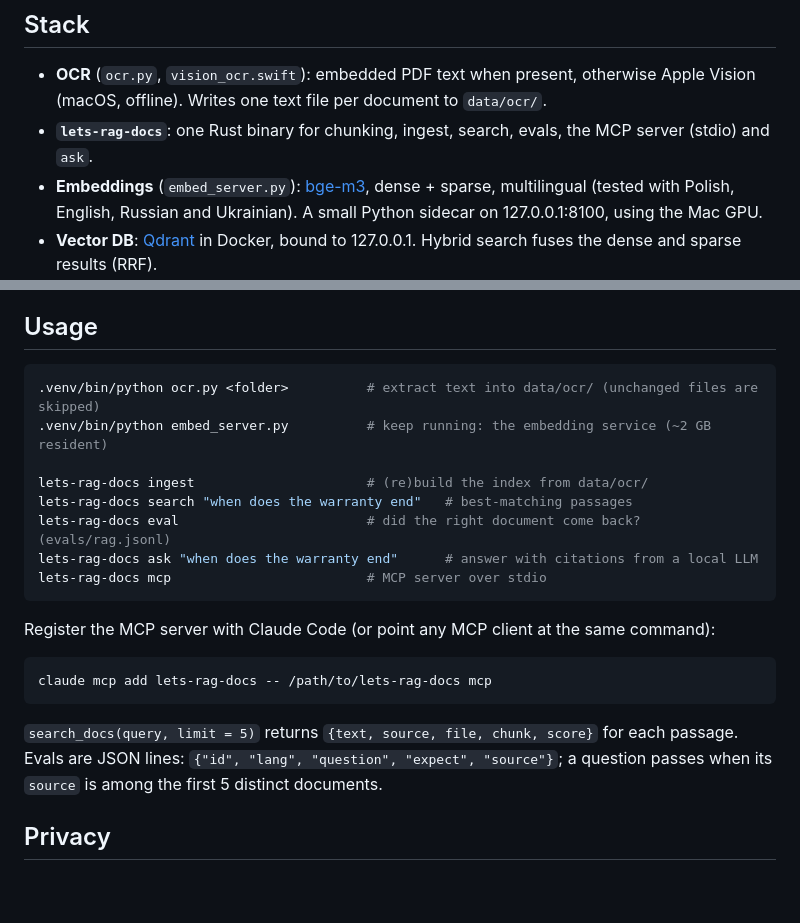
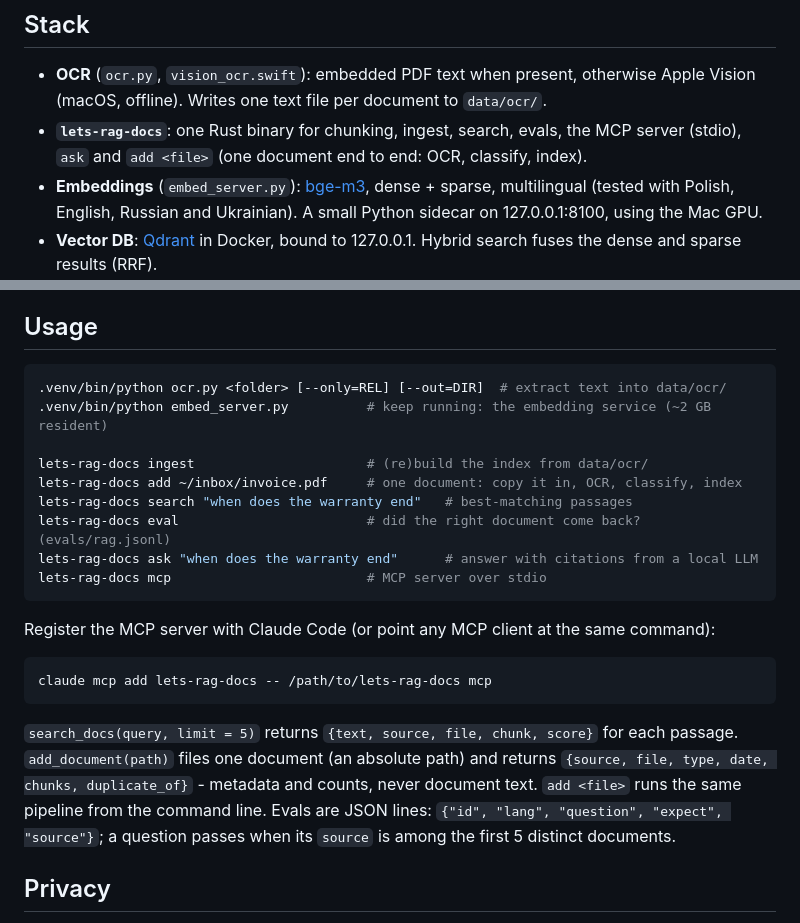
Before and after one commit to lets-code-apps/lets-rag-docs, a Markdown page: README.md, 2 parts joined by grey strips. Drawn GitHub-style; blank space fills up the shorter version.

````diff
--- a/README.md
+++ b/README.md
@@ -39,8 +39,8 @@ the agent that calls this tool.
 
 - **OCR** (`ocr.py`, `vision_ocr.swift`): embedded PDF text when present, otherwise Apple Vision
   (macOS, offline). Writes one text file per document to `data/ocr/`.
-- **`lets-rag-docs`**: one Rust binary for chunking, ingest, search, evals, the MCP server (stdio)
-  and `ask`.
+- **`lets-rag-docs`**: one Rust binary for chunking, ingest, search, evals, the MCP server (stdio),
+  `ask` and `add <file>` (one document end to end: OCR, classify, index).
 - **Embeddings** (`embed_server.py`): [bge-m3](https://huggingface.co/BAAI/bge-m3), dense + sparse,
   multilingual (tested with Polish, English, Russian and Ukrainian). A small Python sidecar on
   127.0.0.1:8100, using the Mac GPU.
@@ -66,10 +66,11 @@ directory, so run the commands below from the repo root or make them absolute.
 ## Usage
 
 ```sh
-.venv/bin/python ocr.py <folder>          # extract text into data/ocr/ (unchanged files are skipped)
+.venv/bin/python ocr.py <folder> [--only=REL] [--out=DIR]  # extract text into data/ocr/
 .venv/bin/python embed_server.py          # keep running: the embedding service (~2 GB resident)
 
 lets-rag-docs ingest                      # (re)build the index from data/ocr/
+lets-rag-docs add ~/inbox/invoice.pdf     # one document: copy it in, OCR, classify, index
 lets-rag-docs search "when does the warranty end"   # best-matching passages
 lets-rag-docs eval                        # did the right document come back? (evals/rag.jsonl)
 lets-rag-docs ask "when does the warranty end"      # answer with citations from a local LLM
@@ -83,6 +84,9 @@ claude mcp add lets-rag-docs -- /path/to/lets-rag-docs mcp
 ```
 
 `search_docs(query, limit = 5)` returns `{text, source, file, chunk, score}` for each passage.
+`add_document(path)` files one document (an absolute path) and returns `{source, file, type, date,
+chunks, duplicate_of}` - metadata and counts, never document text. `add <file>` runs the same
+pipeline from the command line.
 Evals are JSON lines: `{"id", "lang", "question", "expect", "source"}`; a question passes when its
 `source` is among the first 5 distinct documents.
 
````
Also changed, not shown: other parts of README.md (+1 -1 lines), CLAUDE.md (+10 -0 lines).
